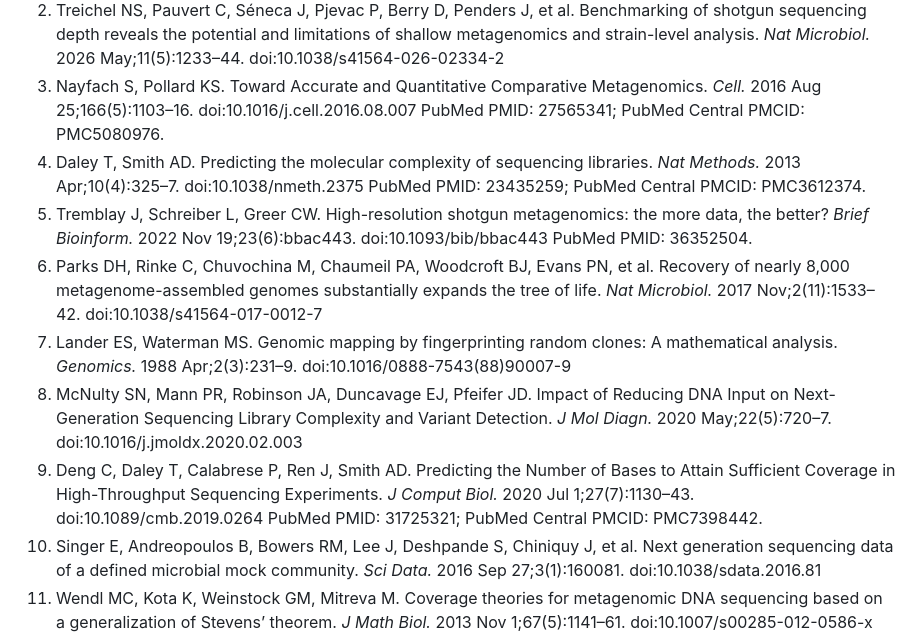
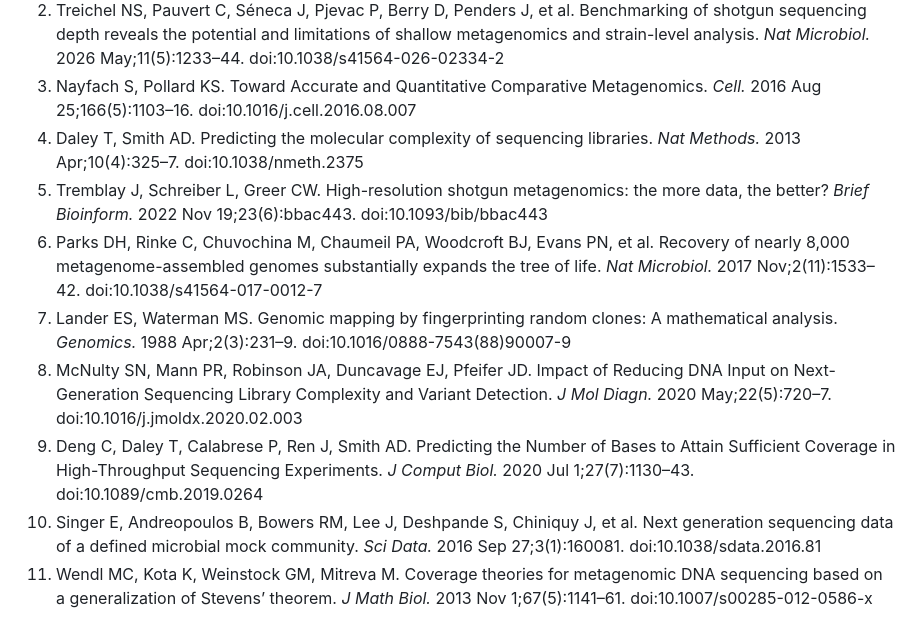
Before and after one commit to cysteger/Meta-CD, a Markdown page: README.md, the part around the change. Rendered like a GitHub page.

```diff
--- a/README.md
+++ b/README.md
@@ -184,19 +184,16 @@ This provides formal validation for users.
   <li>
     Nayfach S, Pollard KS. Toward Accurate and Quantitative Comparative Metagenomics.
     <em>Cell.</em> 2016 Aug 25;166(5):1103–16. doi:10.1016/j.cell.2016.08.007
-    PubMed PMID: 27565341; PubMed Central PMCID: PMC5080976.
   </li>
 
   <li>
     Daley T, Smith AD. Predicting the molecular complexity of sequencing libraries.
     <em>Nat Methods.</em> 2013 Apr;10(4):325–7. doi:10.1038/nmeth.2375
-    PubMed PMID: 23435259; PubMed Central PMCID: PMC3612374.
   </li>
 
   <li>
     Tremblay J, Schreiber L, Greer CW. High-resolution shotgun metagenomics: the more data, the better?
     <em>Brief Bioinform.</em> 2022 Nov 19;23(6):bbac443. doi:10.1093/bib/bbac443
-    PubMed PMID: 36352504.
   </li>
 
   <li>
@@ -217,7 +214,6 @@ This provides formal validation for users.
   <li>
     Deng C, Daley T, Calabrese P, Ren J, Smith AD. Predicting the Number of Bases to Attain Sufficient Coverage in High-Throughput Sequencing Experiments.
     <em>J Comput Biol.</em> 2020 Jul 1;27(7):1130–43. doi:10.1089/cmb.2019.0264
-    PubMed PMID: 31725321; PubMed Central PMCID: PMC7398442.
   </li>
 
   <li>
```
